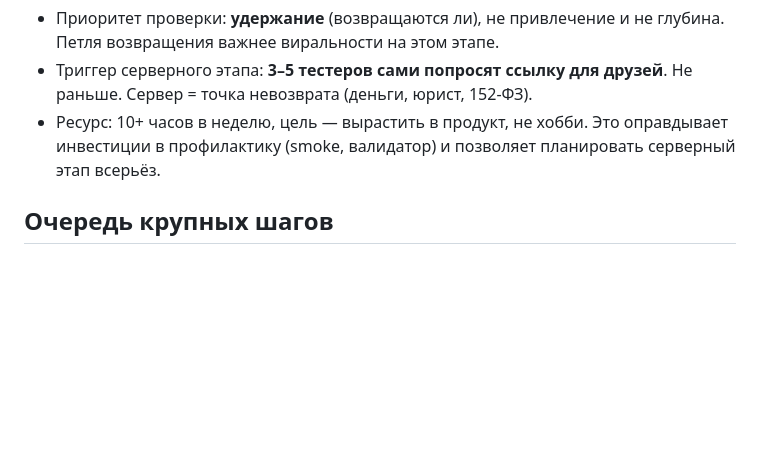
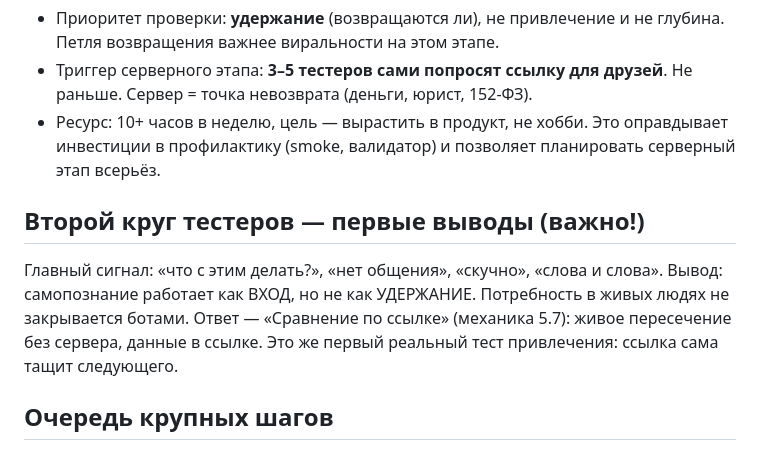
Before and after one commit to viktorZaguitarov/hand-and-compass, a Markdown page: docs/00-дневник-проекта.md, the part around the change. Rendered like a GitHub page; blank space fills up the shorter version.

```diff
--- a/docs/00-дневник-проекта.md
+++ b/docs/00-дневник-проекта.md
@@ -104,6 +104,14 @@
   Это оправдывает инвестиции в профилактику (smoke, валидатор) и
   позволяет планировать серверный этап всерьёз.
 
+## Второй круг тестеров — первые выводы (важно!)
+
+Главный сигнал: «что с этим делать?», «нет общения», «скучно», «слова и
+слова». Вывод: самопознание работает как ВХОД, но не как УДЕРЖАНИЕ.
+Потребность в живых людях не закрывается ботами. Ответ — «Сравнение по
+ссылке» (механика 5.7): живое пересечение без сервера, данные в ссылке.
+Это же первый реальный тест привлечения: ссылка сама тащит следующего.
+
 ## Очередь крупных шагов
 
 1. [ ] Тест следа + развилок владельцем (12 вопросов из чата)
```
Also changed, not shown: docs/10-mechanics-2.0.md (+27 -0 lines).
